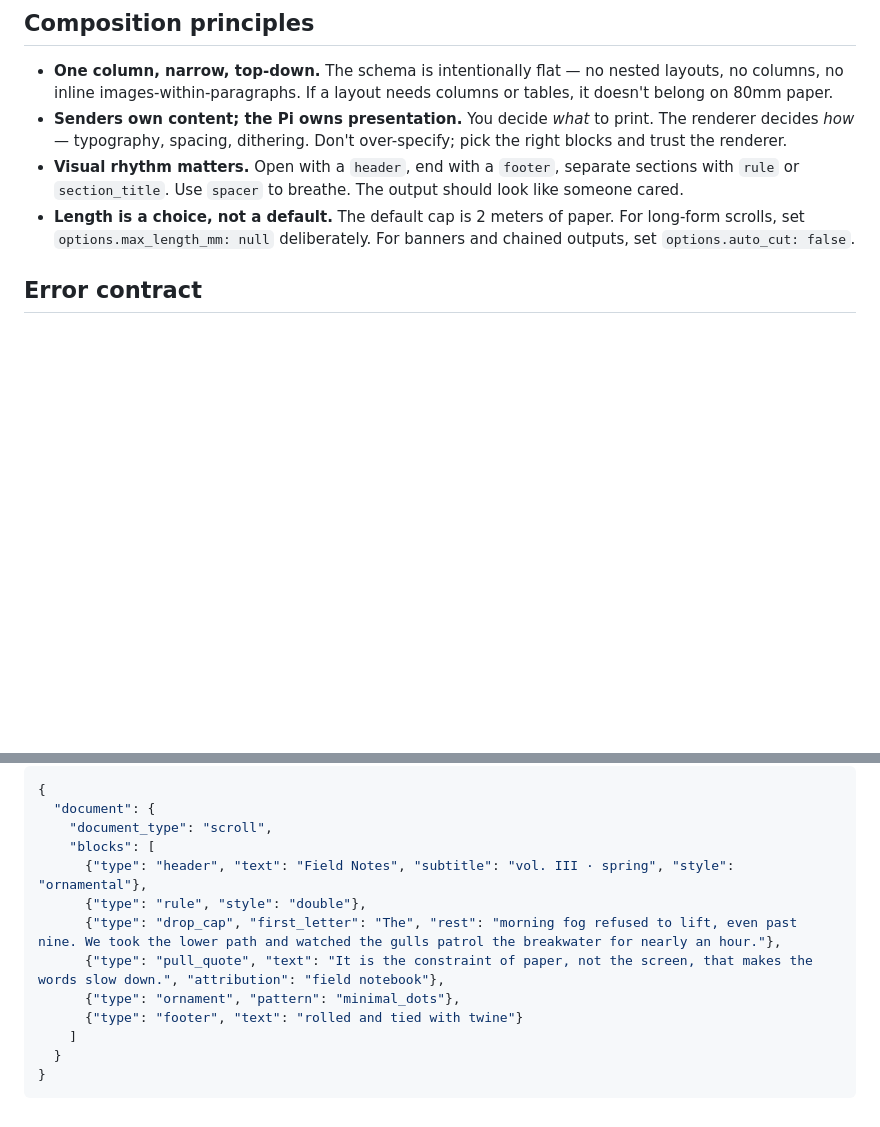
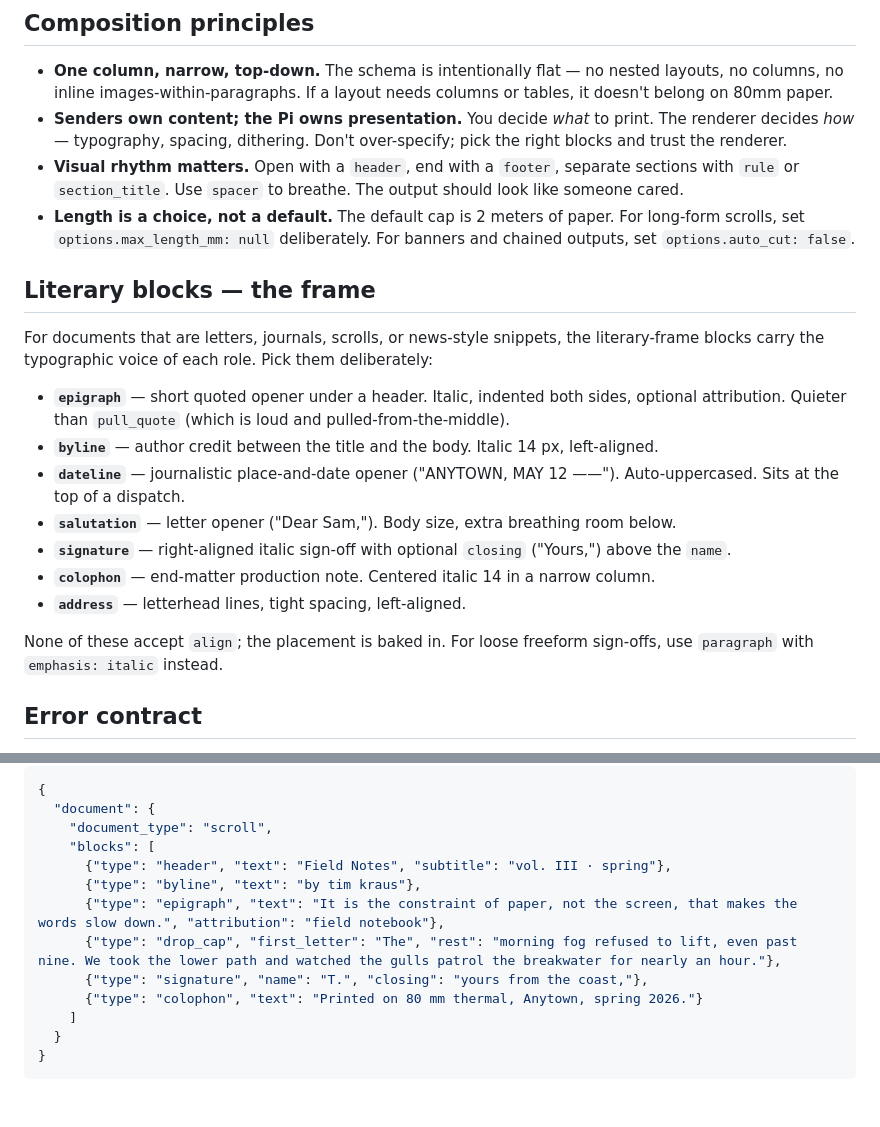
Before and after one commit to MTAAP/thermal-print-service, a Markdown page: mcp-server/SKILL.md, 2 parts joined by grey strips. GitHub-like rendering; blank space fills up the shorter version.

Commit message:
docs(skill): literary blocks — when to pick each and a scroll example
Adds a 'Literary blocks — the frame' subsection that names each new
block's role and contrasts it with adjacent existing blocks
(epigraph vs pull_quote, signature vs footer, etc.). Replaces the
prior literary-scroll example with one that uses byline + epigraph +
signature + colophon end-to-end.

Co-Authored-By: Claude Opus 4.7 (1M context) <noreply@anthropic.com>

```diff
--- a/mcp-server/SKILL.md
+++ b/mcp-server/SKILL.md
@@ -75,6 +75,20 @@ Some shapes the surface accommodates well (not an exhaustive list — invent fre
 - **Senders own content; the Pi owns presentation.** You decide *what* to print. The renderer decides *how* — typography, spacing, dithering. Don't over-specify; pick the right blocks and trust the renderer.
 - **Visual rhythm matters.** Open with a `header`, end with a `footer`, separate sections with `rule` or `section_title`. Use `spacer` to breathe. The output should look like someone cared.
 - **Length is a choice, not a default.** The default cap is 2 meters of paper. For long-form scrolls, set `options.max_length_mm: null` deliberately. For banners and chained outputs, set `options.auto_cut: false`.
+
+## Literary blocks — the frame
+
+For documents that are letters, journals, scrolls, or news-style snippets, the literary-frame blocks carry the typographic voice of each role. Pick them deliberately:
+
+- **`epigraph`** — short quoted opener under a header. Italic, indented both sides, optional attribution. Quieter than `pull_quote` (which is loud and pulled-from-the-middle).
+- **`byline`** — author credit between the title and the body. Italic 14 px, left-aligned.
+- **`dateline`** — journalistic place-and-date opener ("ANYTOWN, MAY 12 ——"). Auto-uppercased. Sits at the top of a dispatch.
+- **`salutation`** — letter opener ("Dear Sam,"). Body size, extra breathing room below.
+- **`signature`** — right-aligned italic sign-off with optional `closing` ("Yours,") above the `name`.
+- **`colophon`** — end-matter production note. Centered italic 14 in a narrow column.
+- **`address`** — letterhead lines, tight spacing, left-aligned.
+
+None of these accept `align`; the placement is baked in. For loose freeform sign-offs, use `paragraph` with `emphasis: italic` instead.
 
 ## Error contract
 
@@ -155,12 +169,12 @@ A literary scroll:
   "document": {
     "document_type": "scroll",
     "blocks": [
-      {"type": "header", "text": "Field Notes", "subtitle": "vol. III · spring", "style": "ornamental"},
-      {"type": "rule", "style": "double"},
+      {"type": "header", "text": "Field Notes", "subtitle": "vol. III · spring"},
+      {"type": "byline", "text": "by tim kraus"},
+      {"type": "epigraph", "text": "It is the constraint of paper, not the screen, that makes the words slow down.", "attribution": "field notebook"},
       {"type": "drop_cap", "first_letter": "The", "rest": "morning fog refused to lift, even past nine. We took the lower path and watched the gulls patrol the breakwater for nearly an hour."},
-      {"type": "pull_quote", "text": "It is the constraint of paper, not the screen, that makes the words slow down.", "attribution": "field notebook"},
-      {"type": "ornament", "pattern": "minimal_dots"},
-      {"type": "footer", "text": "rolled and tied with twine"}
+      {"type": "signature", "name": "T.", "closing": "yours from the coast,"},
+      {"type": "colophon", "text": "Printed on 80 mm thermal, Anytown, spring 2026."}
     ]
   }
 }
```
